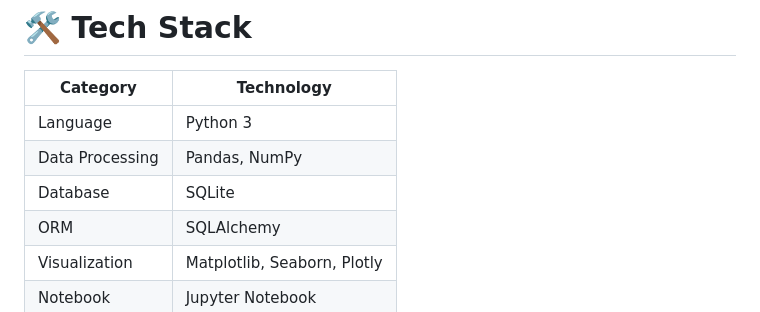
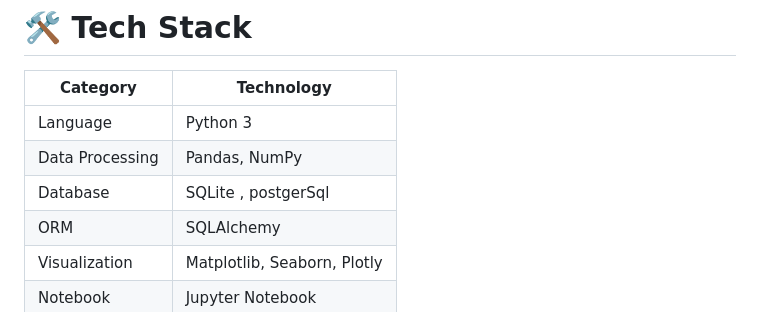
Before and after one commit to MALLAMPOLAIAHGANESH/bluestock-mutual-fund-analytics, a Markdown page: README.md, the part around the change. Rendered like a GitHub page.

```diff
--- a/README.md
+++ b/README.md
@@ -28,7 +28,7 @@ The project includes:
 | --------------- | --------------------------- |
 | Language        | Python 3                    |
 | Data Processing | Pandas, NumPy               |
-| Database        | SQLite                      |
+| Database        | SQLite , postgerSql                    |
 | ORM             | SQLAlchemy                  |
 | Visualization   | Matplotlib, Seaborn, Plotly |
 | Notebook        | Jupyter Notebook            |
```
